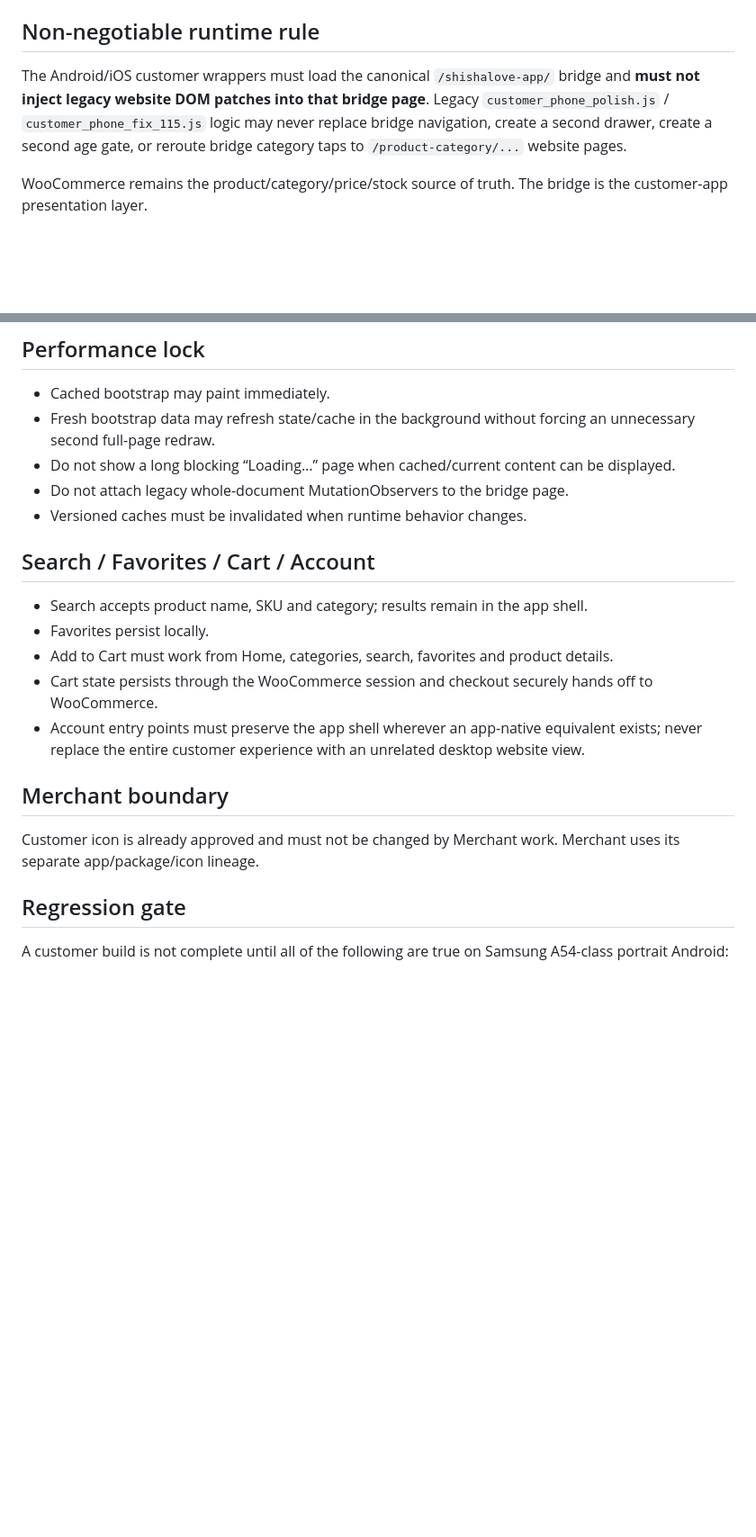
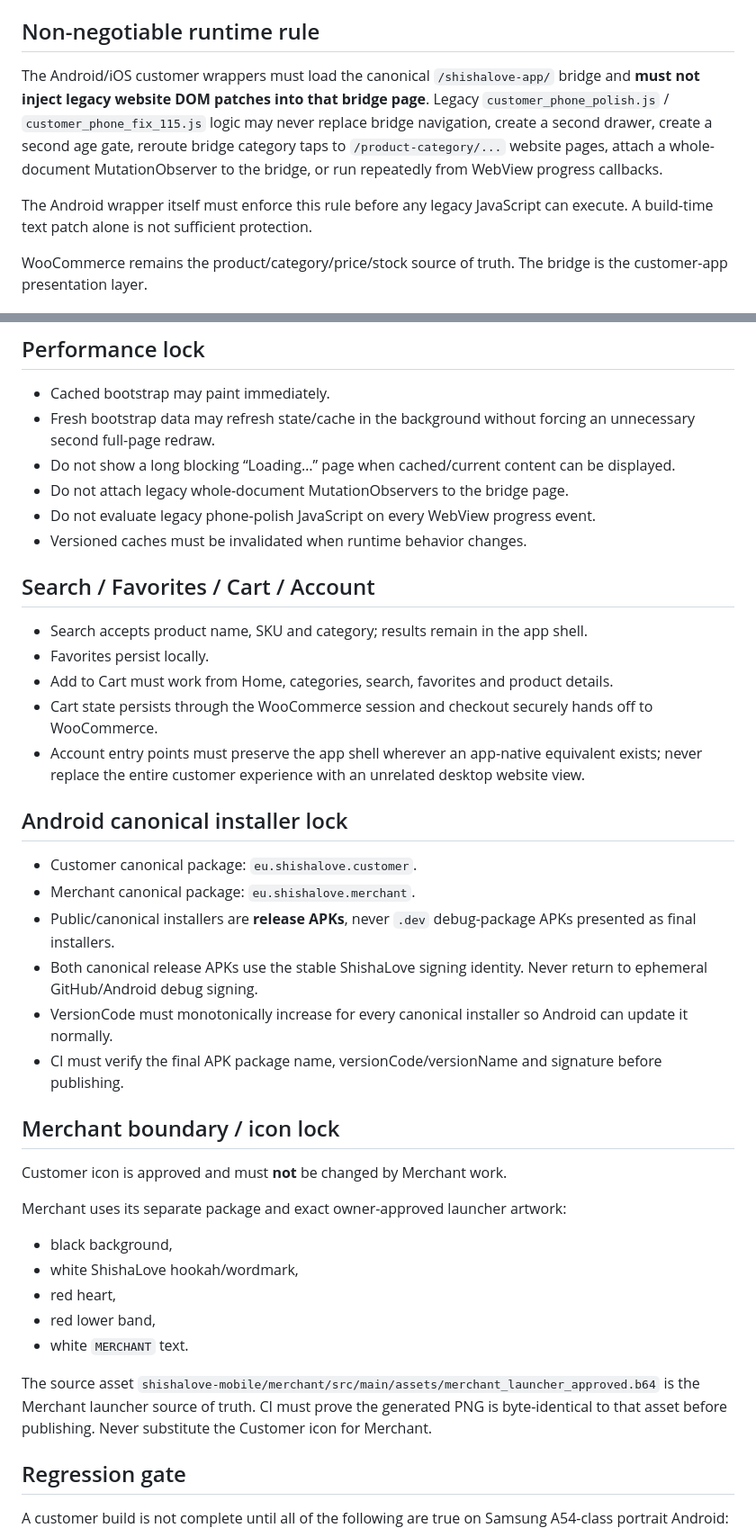
Before and after one commit to smilemangaphotography-svg/apps, a Markdown page: shishalove-wordpress-bridge/design-lock/SHISHALOVE_CUSTOMER_1_1_LOCK.md, 2 parts joined by grey strips. Shown at 90% size. Rendered like a GitHub page; blank space fills up the shorter version.

Commit message:
Harden ShishaLove canonical regression lock after 1.1.8 field test

```diff
--- a/shishalove-wordpress-bridge/design-lock/SHISHALOVE_CUSTOMER_1_1_LOCK.md
+++ b/shishalove-wordpress-bridge/design-lock/SHISHALOVE_CUSTOMER_1_1_LOCK.md
@@ -5,7 +5,9 @@ Canonical lineage: `smilemangaphotography-svg/apps` → `shishalove-main`
 
 ## Non-negotiable runtime rule
 
-The Android/iOS customer wrappers must load the canonical `/shishalove-app/` bridge and **must not inject legacy website DOM patches into that bridge page**. Legacy `customer_phone_polish.js` / `customer_phone_fix_115.js` logic may never replace bridge navigation, create a second drawer, create a second age gate, or reroute bridge category taps to `/product-category/...` website pages.
+The Android/iOS customer wrappers must load the canonical `/shishalove-app/` bridge and **must not inject legacy website DOM patches into that bridge page**. Legacy `customer_phone_polish.js` / `customer_phone_fix_115.js` logic may never replace bridge navigation, create a second drawer, create a second age gate, reroute bridge category taps to `/product-category/...` website pages, attach a whole-document MutationObserver to the bridge, or run repeatedly from WebView progress callbacks.
+
+The Android wrapper itself must enforce this rule before any legacy JavaScript can execute. A build-time text patch alone is not sufficient protection.
 
 WooCommerce remains the product/category/price/stock source of truth. The bridge is the customer-app presentation layer.
 
@@ -76,6 +78,7 @@ Category shortcuts must be tappable and return to bridge-native category pages.
 - Fresh bootstrap data may refresh state/cache in the background without forcing an unnecessary second full-page redraw.
 - Do not show a long blocking “Loading…” page when cached/current content can be displayed.
 - Do not attach legacy whole-document MutationObservers to the bridge page.
+- Do not evaluate legacy phone-polish JavaScript on every WebView progress event.
 - Versioned caches must be invalidated when runtime behavior changes.
 
 ## Search / Favorites / Cart / Account
@@ -86,9 +89,27 @@ Category shortcuts must be tappable and return to bridge-native category pages.
 - Cart state persists through the WooCommerce session and checkout securely hands off to WooCommerce.
 - Account entry points must preserve the app shell wherever an app-native equivalent exists; never replace the entire customer experience with an unrelated desktop website view.
 
-## Merchant boundary
+## Android canonical installer lock
 
-Customer icon is already approved and must not be changed by Merchant work. Merchant uses its separate app/package/icon lineage.
+- Customer canonical package: `eu.shishalove.customer`.
+- Merchant canonical package: `eu.shishalove.merchant`.
+- Public/canonical installers are **release APKs**, never `.dev` debug-package APKs presented as final installers.
+- Both canonical release APKs use the stable ShishaLove signing identity. Never return to ephemeral GitHub/Android debug signing.
+- VersionCode must monotonically increase for every canonical installer so Android can update it normally.
+- CI must verify the final APK package name, versionCode/versionName and signature before publishing.
+
+## Merchant boundary / icon lock
+
+Customer icon is approved and must **not** be changed by Merchant work.
+
+Merchant uses its separate package and exact owner-approved launcher artwork:
+- black background,
+- white ShishaLove hookah/wordmark,
+- red heart,
+- red lower band,
+- white `MERCHANT` text.
+
+The source asset `shishalove-mobile/merchant/src/main/assets/merchant_launcher_approved.b64` is the Merchant launcher source of truth. CI must prove the generated PNG is byte-identical to that asset before publishing. Never substitute the Customer icon for Merchant.
 
 ## Regression gate
 
```
Also changed, not shown: other parts of shishalove-wordpress-bridge/design-lock/SHISHALOVE_CUSTOMER_1_1_LOCK.md (+4 -1 lines).
